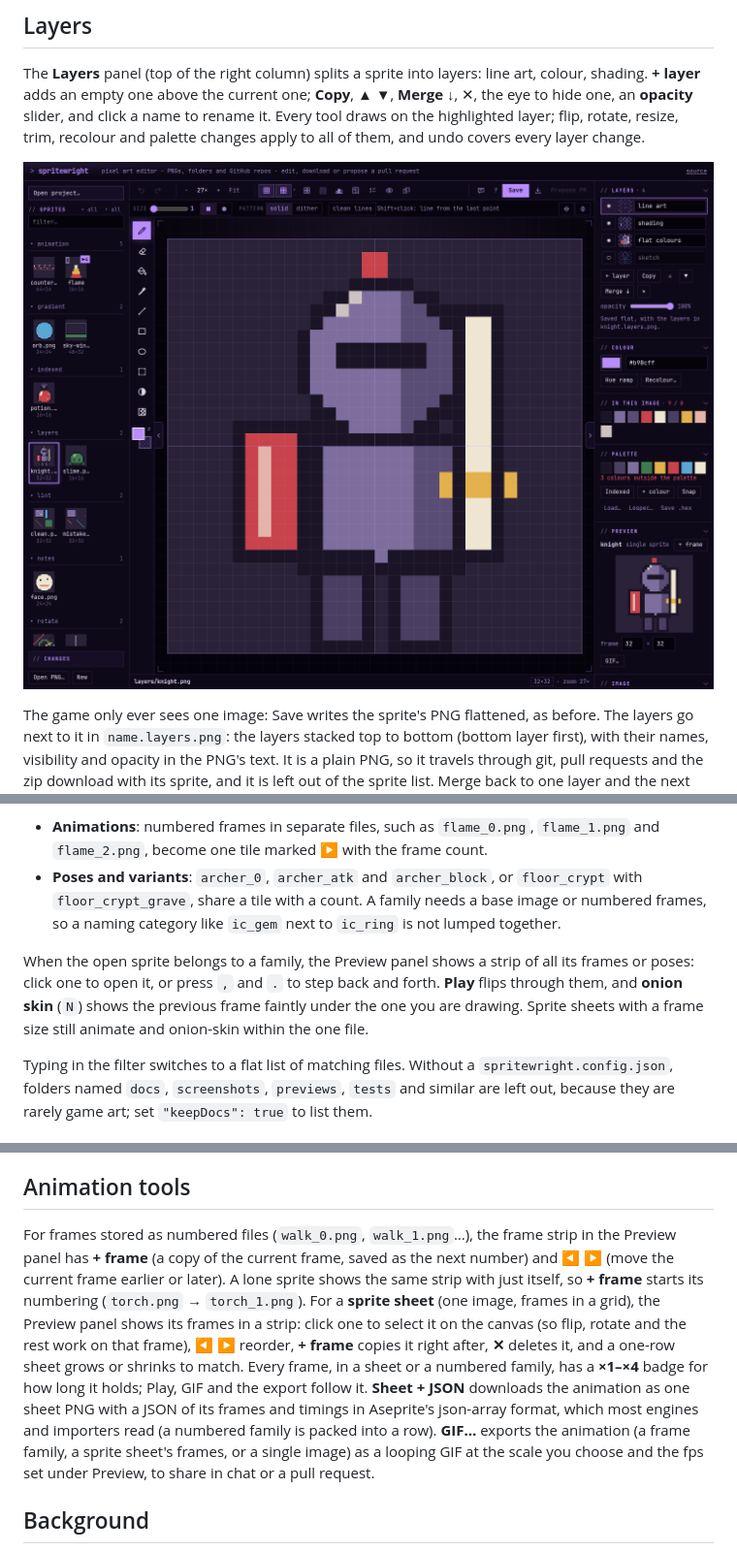
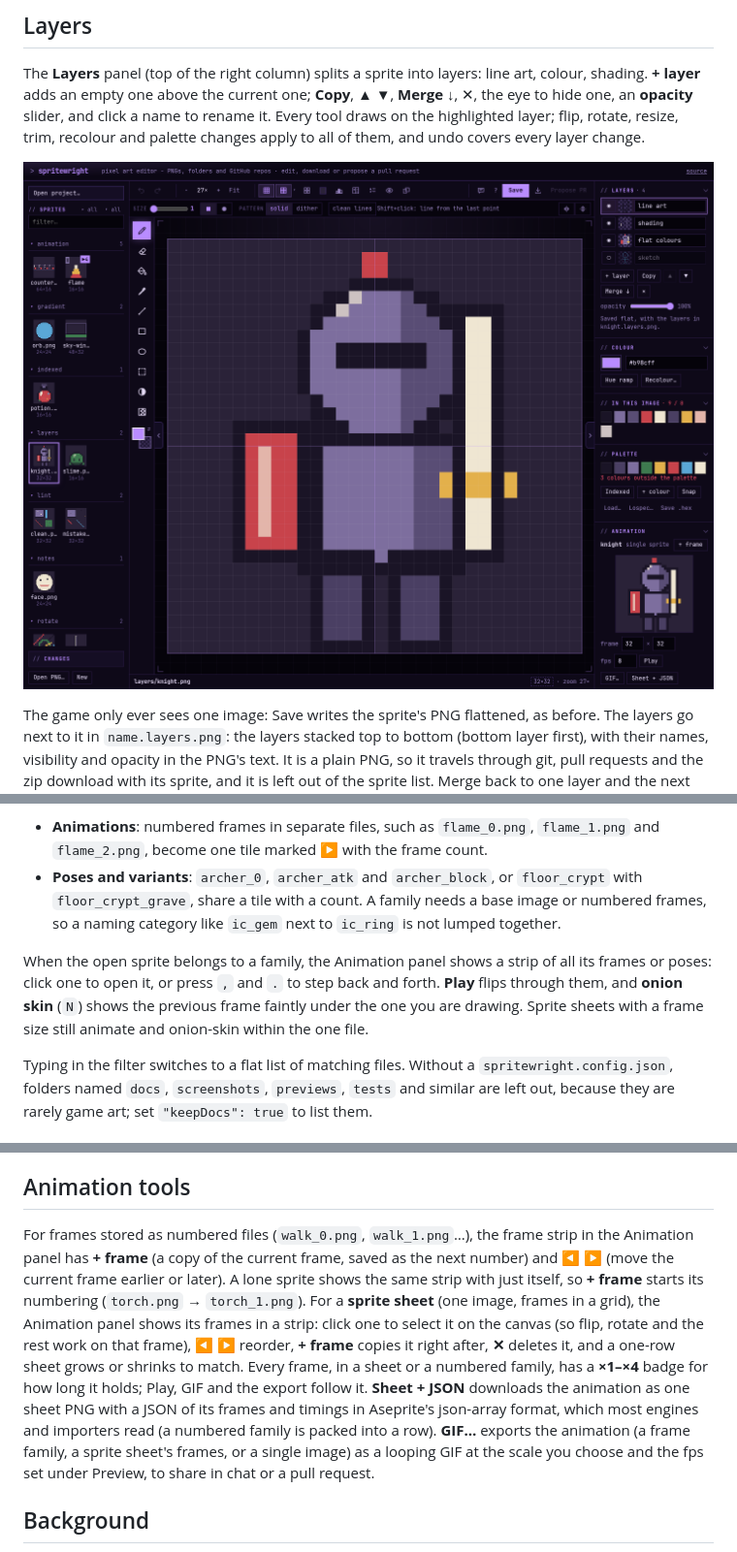
Before and after one commit to snowu/pixel-forge, a Markdown page: README.md, 3 parts joined by grey strips. Shown at 97% size. GitHub-like rendering; pictures changed too: docs/readme/layers.png.

```diff
--- a/README.md
+++ b/README.md
@@ -118,7 +118,7 @@ The sprite list is grouped by folder (click a folder to fold it; that is remembe
 - **Animations**: numbered frames in separate files, such as `flame_0.png`, `flame_1.png` and `flame_2.png`, become one tile marked ▶ with the frame count.
 - **Poses and variants**: `archer_0`, `archer_atk` and `archer_block`, or `floor_crypt` with `floor_crypt_grave`, share a tile with a count. A family needs a base image or numbered frames, so a naming category like `ic_gem` next to `ic_ring` is not lumped together.
 
-When the open sprite belongs to a family, the Preview panel shows a strip of all its frames or poses: click one to open it, or press `,` and `.` to step back and forth. **Play** flips through them, and **onion skin** (`N`) shows the previous frame faintly under the one you are drawing. Sprite sheets with a frame size still animate and onion-skin within the one file.
+When the open sprite belongs to a family, the Animation panel shows a strip of all its frames or poses: click one to open it, or press `,` and `.` to step back and forth. **Play** flips through them, and **onion skin** (`N`) shows the previous frame faintly under the one you are drawing. Sprite sheets with a frame size still animate and onion-skin within the one file.
 
 Typing in the filter switches to a flat list of matching files. Without a `spritewright.config.json`, folders named `docs`, `screenshots`, `previews`, `tests` and similar are left out, because they are rarely game art; set `"keepDocs": true` to list them.
 
@@ -150,7 +150,7 @@ Typing in the filter switches to a flat list of matching files. Without a `sprit
 
 ## Animation tools
 
-For frames stored as numbered files (`walk_0.png`, `walk_1.png`…), the frame strip in the Preview panel has **+ frame** (a copy of the current frame, saved as the next number) and **◀ ▶** (move the current frame earlier or later). A lone sprite shows the same strip with just itself, so **+ frame** starts its numbering (`torch.png` → `torch_1.png`). For a **sprite sheet** (one image, frames in a grid), the Preview panel shows its frames in a strip: click one to select it on the canvas (so flip, rotate and the rest work on that frame), **◀ ▶** reorder, **+ frame** copies it right after, **✕** deletes it, and a one-row sheet grows or shrinks to match. Every frame, in a sheet or a numbered family, has a **×1–×4** badge for how long it holds; Play, GIF and the export follow it. **Sheet + JSON** downloads the animation as one sheet PNG with a JSON of its frames and timings in Aseprite's json-array format, which most engines and importers read (a numbered family is packed into a row). **GIF…** exports the animation (a frame family, a sprite sheet's frames, or a single image) as a looping GIF at the scale you choose and the fps set under Preview, to share in chat or a pull request.
+For frames stored as numbered files (`walk_0.png`, `walk_1.png`…), the frame strip in the Animation panel has **+ frame** (a copy of the current frame, saved as the next number) and **◀ ▶** (move the current frame earlier or later). A lone sprite shows the same strip with just itself, so **+ frame** starts its numbering (`torch.png` → `torch_1.png`). For a **sprite sheet** (one image, frames in a grid), the Animation panel shows its frames in a strip: click one to select it on the canvas (so flip, rotate and the rest work on that frame), **◀ ▶** reorder, **+ frame** copies it right after, **✕** deletes it, and a one-row sheet grows or shrinks to match. Every frame, in a sheet or a numbered family, has a **×1–×4** badge for how long it holds; Play, GIF and the export follow it. **Sheet + JSON** downloads the animation as one sheet PNG with a JSON of its frames and timings in Aseprite's json-array format, which most engines and importers read (a numbered family is packed into a row). **GIF…** exports the animation (a frame family, a sprite sheet's frames, or a single image) as a looping GIF at the scale you choose and the fps set under Preview, to share in chat or a pull request.
 
 ## Background
 
```
Also changed, not shown: examples/playground/README.md (+2 -2 lines), 1 other file.
